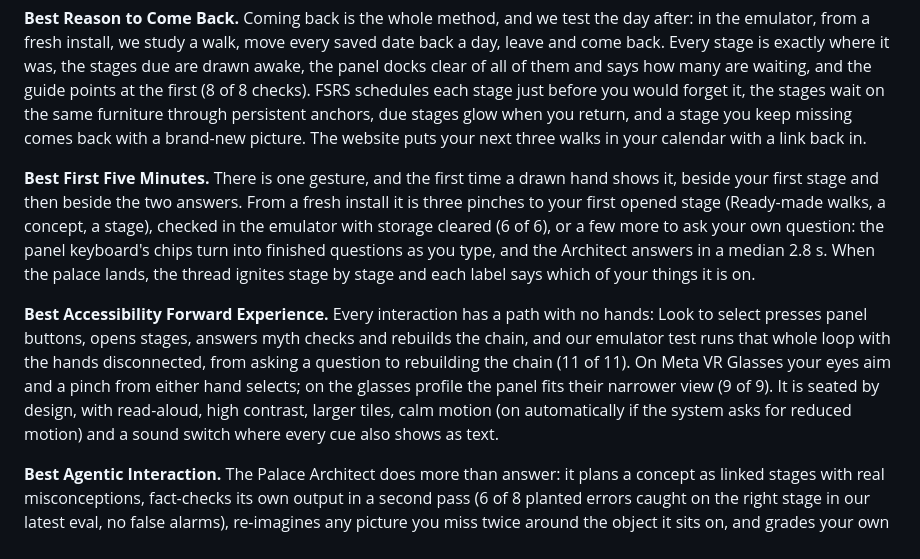
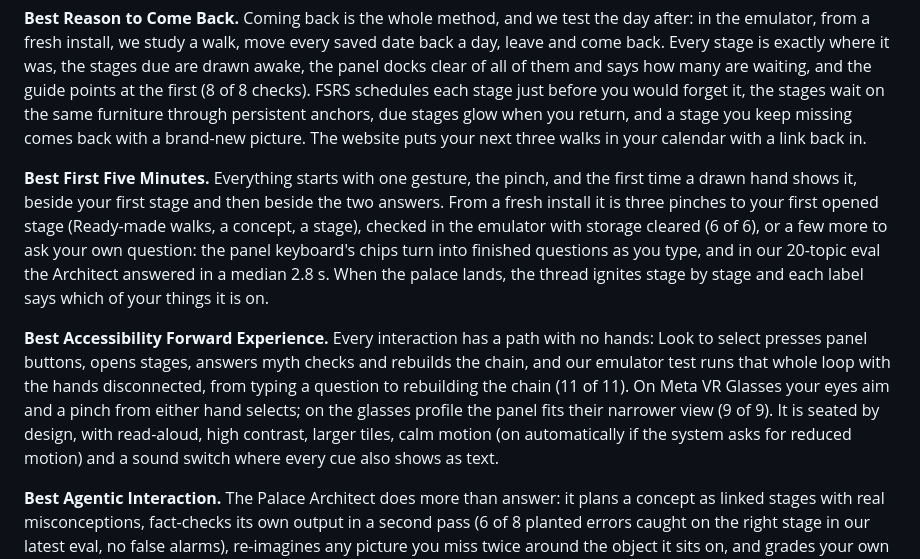
Before and after one commit to apexxx01/loci, a Markdown page: docs/DEVPOST.md, the part around the change. Drawn GitHub-style.

```diff
--- a/docs/DEVPOST.md
+++ b/docs/DEVPOST.md
@@ -38,9 +38,9 @@ We also wanted to go past memorising lists. Most of what people need to learn is
 
 **Best Reason to Come Back.** Coming back is the whole method, and we test the day after: in the emulator, from a fresh install, we study a walk, move every saved date back a day, leave and come back. Every stage is exactly where it was, the stages due are drawn awake, the panel docks clear of all of them and says how many are waiting, and the guide points at the first (8 of 8 checks). FSRS schedules each stage just before you would forget it, the stages wait on the same furniture through persistent anchors, due stages glow when you return, and a stage you keep missing comes back with a brand-new picture. The website puts your next three walks in your calendar with a link back in.
 
-**Best First Five Minutes.** There is one gesture, and the first time a drawn hand shows it, beside your first stage and then beside the two answers. From a fresh install it is three pinches to your first opened stage (Ready-made walks, a concept, a stage), checked in the emulator with storage cleared (6 of 6), or a few more to ask your own question: the panel keyboard's chips turn into finished questions as you type, and the Architect answers in a median 2.8 s. When the palace lands, the thread ignites stage by stage and each label says which of your things it is on.
+**Best First Five Minutes.** Everything starts with one gesture, the pinch, and the first time a drawn hand shows it, beside your first stage and then beside the two answers. From a fresh install it is three pinches to your first opened stage (Ready-made walks, a concept, a stage), checked in the emulator with storage cleared (6 of 6), or a few more to ask your own question: the panel keyboard's chips turn into finished questions as you type, and in our 20-topic eval the Architect answered in a median 2.8 s. When the palace lands, the thread ignites stage by stage and each label says which of your things it is on.
 
-**Best Accessibility Forward Experience.** Every interaction has a path with no hands: Look to select presses panel buttons, opens stages, answers myth checks and rebuilds the chain, and our emulator test runs that whole loop with the hands disconnected, from asking a question to rebuilding the chain (11 of 11). On Meta VR Glasses your eyes aim and a pinch from either hand selects; on the glasses profile the panel fits their narrower view (9 of 9). It is seated by design, with read-aloud, high contrast, larger tiles, calm motion (on automatically if the system asks for reduced motion) and a sound switch where every cue also shows as text.
+**Best Accessibility Forward Experience.** Every interaction has a path with no hands: Look to select presses panel buttons, opens stages, answers myth checks and rebuilds the chain, and our emulator test runs that whole loop with the hands disconnected, from typing a question to rebuilding the chain (11 of 11). On Meta VR Glasses your eyes aim and a pinch from either hand selects; on the glasses profile the panel fits their narrower view (9 of 9). It is seated by design, with read-aloud, high contrast, larger tiles, calm motion (on automatically if the system asks for reduced motion) and a sound switch where every cue also shows as text.
 
 **Best Agentic Interaction.** The Palace Architect does more than answer: it plans a concept as linked stages with real misconceptions, fact-checks its own output in a second pass (6 of 8 planted errors caught on the right stage in our latest eval, no false alarms), re-imagines any picture you miss twice around the object it sits on, and grades your own explanation against the stages. Everything it writes is vetted by rules before it reaches your room.
 
```
Also changed, not shown: README.md (+1 -1 lines), public/og.jpg (added), 14 other files.
